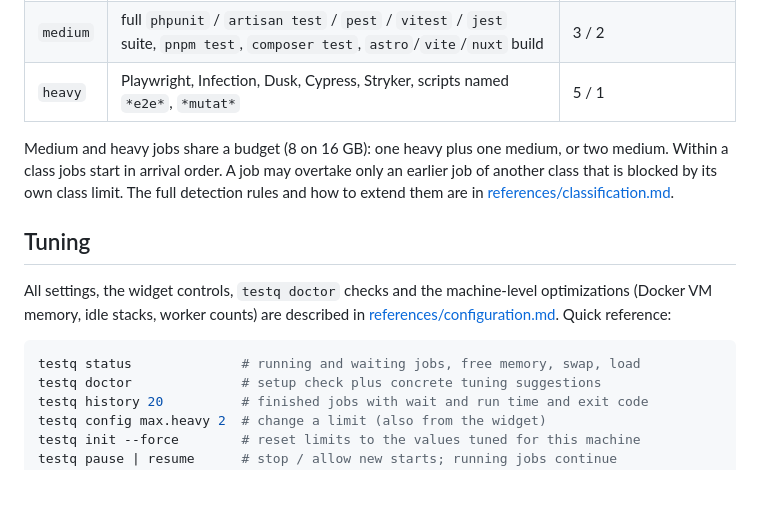
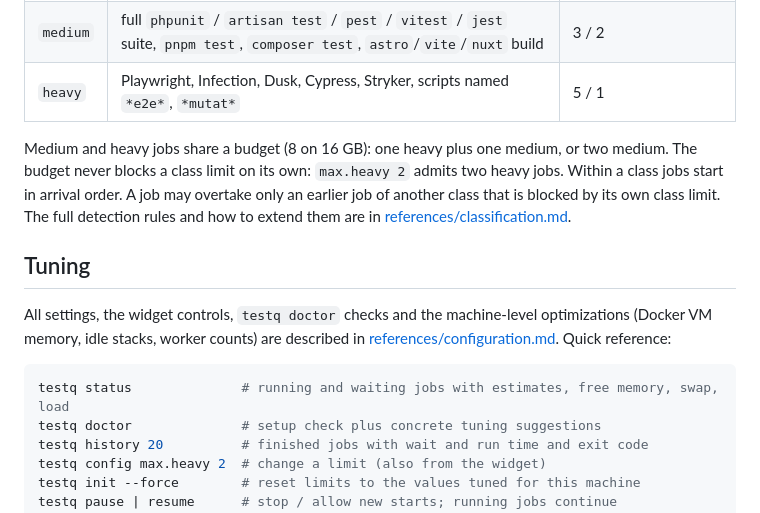
Before and after one commit to eSoul-cz/skills, a Markdown page: skills/test-queue/SKILL.md, the part around the change. Rendered like a GitHub page; blank space fills up the shorter version.

Commit message:
:memo: [test-queue] document estimates and budget controls
Co-Authored-By: Claude Opus 5.5 <noreply@anthropic.com>

````diff
--- a/skills/test-queue/SKILL.md
+++ b/skills/test-queue/SKILL.md
@@ -67,7 +67,8 @@ sh "$SKILL_DIR/scripts/install.sh" --uninstall   # remove everything; add --purg
 | `medium` | full `phpunit` / `artisan test` / `pest` / `vitest` / `jest` suite, `pnpm test`, `composer test`, `astro`/`vite`/`nuxt` build | 3 / 2 |
 | `heavy` | Playwright, Infection, Dusk, Cypress, Stryker, scripts named `*e2e*`, `*mutat*` | 5 / 1 |
 
-Medium and heavy jobs share a budget (8 on 16 GB): one heavy plus one medium, or two medium.
+Medium and heavy jobs share a budget (8 on 16 GB): one heavy plus one medium, or two medium. The
+budget never blocks a class limit on its own: `max.heavy 2` admits two heavy jobs.
 Within a class jobs start in arrival order. A job may overtake only an earlier job of another
 class that is blocked by its own class limit. The full detection rules and how to extend
 them are in [references/classification.md](references/classification.md).
@@ -79,7 +80,7 @@ optimizations (Docker VM memory, idle stacks, worker counts) are described in
 [references/configuration.md](references/configuration.md). Quick reference:
 
 ```sh
-testq status              # running and waiting jobs, free memory, swap, load
+testq status              # running and waiting jobs with estimates, free memory, swap, load
 testq doctor              # setup check plus concrete tuning suggestions
 testq history 20          # finished jobs with wait and run time and exit code
 testq config max.heavy 2  # change a limit (also from the widget)
````
Also changed, not shown: 1 other file.
